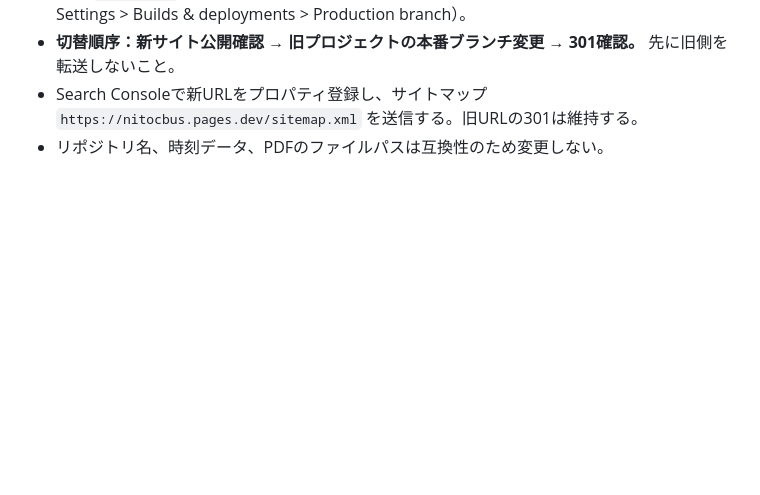
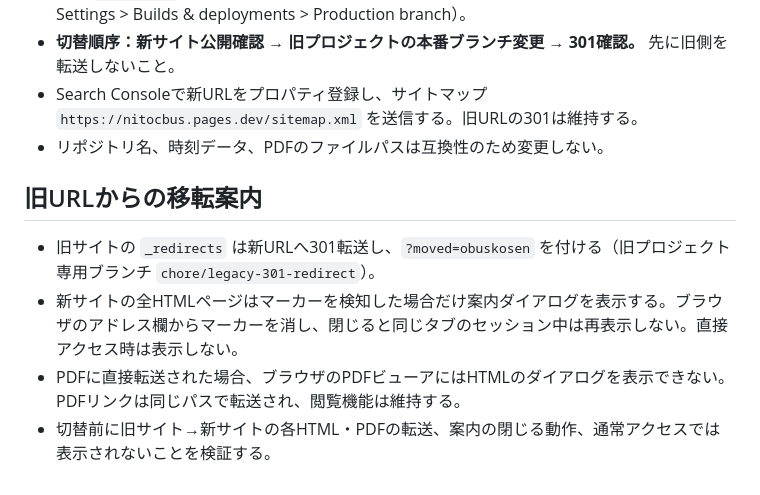
Before and after one commit to Tikurin43016/obus-timetable, a Markdown page: README.md, the part around the change. Rendered like a GitHub page; blank space fills up the shorter version.

Commit message:
Document redirect-only apology dialog and verification checks

```diff
--- a/README.md
+++ b/README.md
@@ -43,3 +43,10 @@ node scripts/generate-timetables.mjs
 - **切替順序：新サイト公開確認 → 旧プロジェクトの本番ブランチ変更 → 301確認。** 先に旧側を転送しないこと。
 - Search Consoleで新URLをプロパティ登録し、サイトマップ `https://nitocbus.pages.dev/sitemap.xml` を送信する。旧URLの301は維持する。
 - リポジトリ名、時刻データ、PDFのファイルパスは互換性のため変更しない。
+
+## 旧URLからの移転案内
+
+- 旧サイトの `_redirects` は新URLへ301転送し、`?moved=obuskosen` を付ける（旧プロジェクト専用ブランチ `chore/legacy-301-redirect`）。
+- 新サイトの全HTMLページはマーカーを検知した場合だけ案内ダイアログを表示する。ブラウザのアドレス欄からマーカーを消し、閉じると同じタブのセッション中は再表示しない。直接アクセス時は表示しない。
+- PDFに直接転送された場合、ブラウザのPDFビューアにはHTMLのダイアログを表示できない。PDFリンクは同じパスで転送され、閲覧機能は維持する。
+- 切替前に旧サイト→新サイトの各HTML・PDFの転送、案内の閉じる動作、通常アクセスでは表示されないことを検証する。
```
